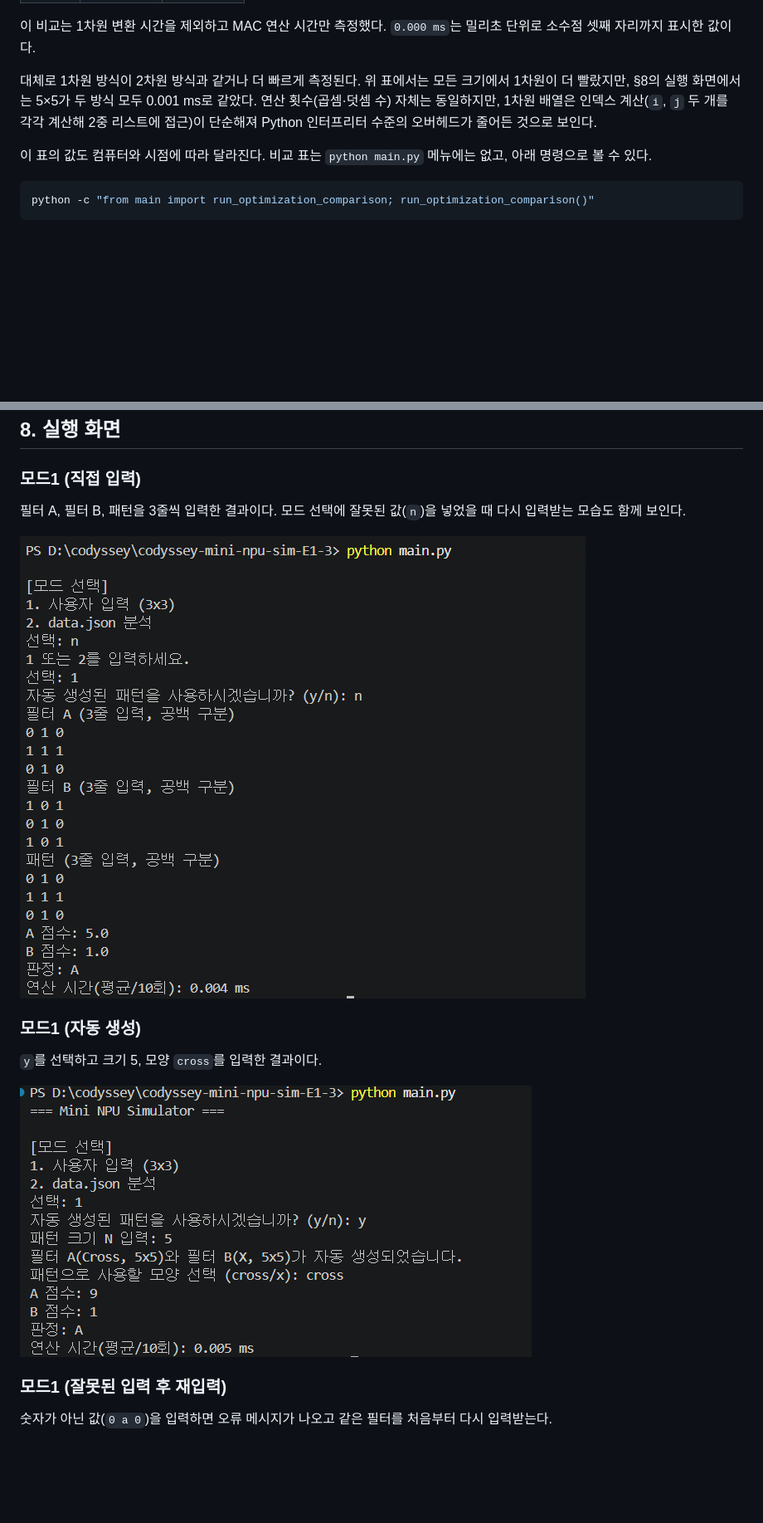
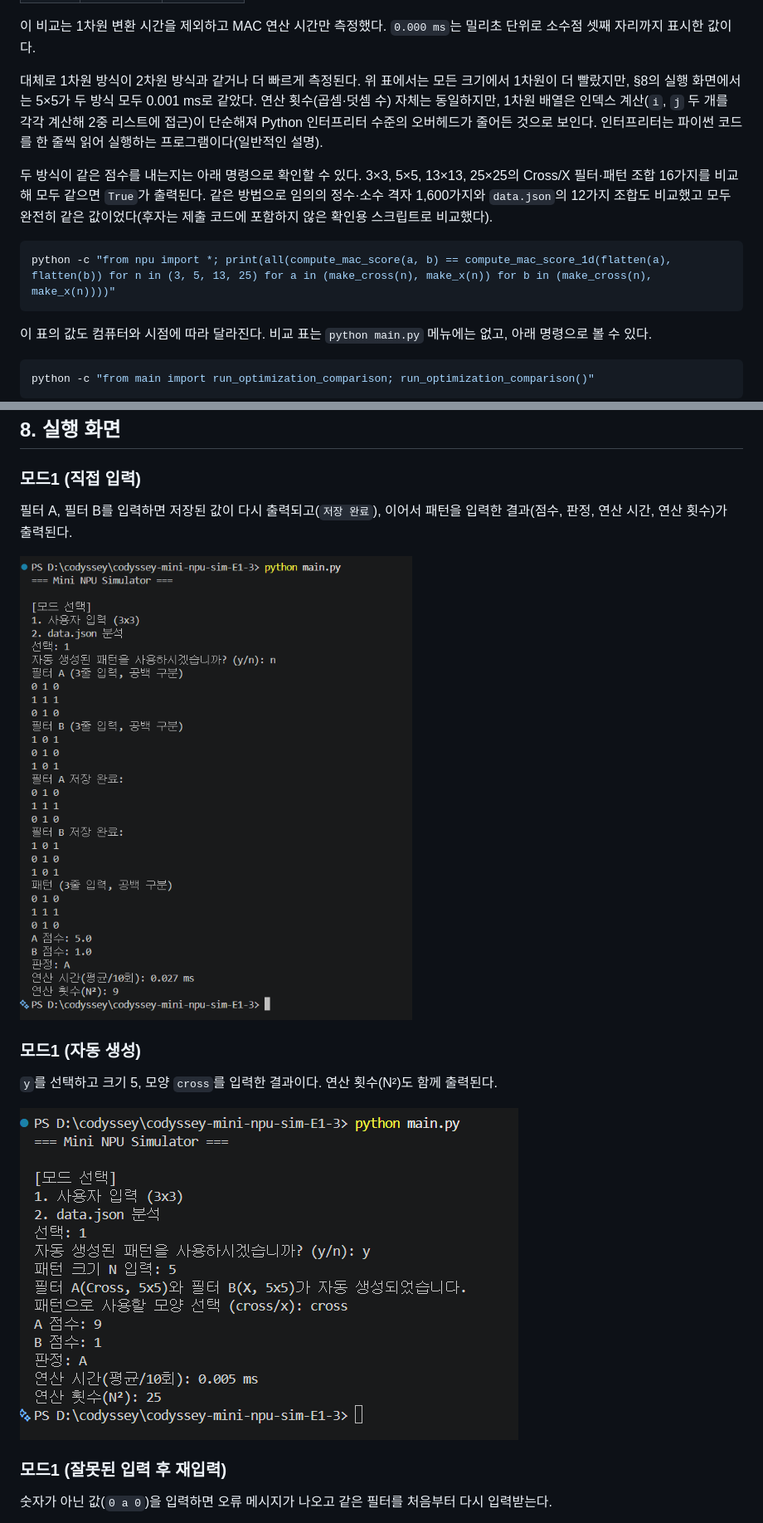
Before and after one commit to jinho1017-eng/codyssey-mini-npu-sim-E1-3, a Markdown page: README.md, 2 parts joined by grey strips. Shown at 83% size. GitHub-like rendering; pictures changed too: docs/screenshots/mode1_generated.png, docs/screenshots/mode1_manual.png; blank space fills up the shorter version.

Commit message:
저장 확인·연산 횟수 출력, 데이터 오류 처리, README 보강, 캡처 갱신, 발표 PDF 추가

````diff
--- a/README.md
+++ b/README.md
@@ -244,7 +276,13 @@ def is_square_grid(grid, size):
 
 이 비교는 1차원 변환 시간을 제외하고 MAC 연산 시간만 측정했다. `0.000 ms`는 밀리초 단위로 소수점 셋째 자리까지 표시한 값이다.
 
-대체로 1차원 방식이 2차원 방식과 같거나 더 빠르게 측정된다. 위 표에서는 모든 크기에서 1차원이 더 빨랐지만, §8의 실행 화면에서는 5×5가 두 방식 모두 0.001 ms로 같았다. 연산 횟수(곱셈·덧셈 수) 자체는 동일하지만, 1차원 배열은 인덱스 계산(`i`, `j` 두 개를 각각 계산해 2중 리스트에 접근)이 단순해져 Python 인터프리터 수준의 오버헤드가 줄어든 것으로 보인다.
+대체로 1차원 방식이 2차원 방식과 같거나 더 빠르게 측정된다. 위 표에서는 모든 크기에서 1차원이 더 빨랐지만, §8의 실행 화면에서는 5×5가 두 방식 모두 0.001 ms로 같았다. 연산 횟수(곱셈·덧셈 수) 자체는 동일하지만, 1차원 배열은 인덱스 계산(`i`, `j` 두 개를 각각 계산해 2중 리스트에 접근)이 단순해져 Python 인터프리터 수준의 오버헤드가 줄어든 것으로 보인다. 인터프리터는 파이썬 코드를 한 줄씩 읽어 실행하는 프로그램이다(일반적인 설명).
+
+두 방식이 같은 점수를 내는지는 아래 명령으로 확인할 수 있다. 3×3, 5×5, 13×13, 25×25의 Cross/X 필터·패턴 조합 16가지를 비교해 모두 같으면 `True`가 출력된다. 같은 방법으로 임의의 정수·소수 격자 1,600가지와 `data.json`의 12가지 조합도 비교했고 모두 완전히 같은 값이었다(후자는 제출 코드에 포함하지 않은 확인용 스크립트로 비교했다).
+
+```bash
+python -c "from npu import *; print(all(compute_mac_score(a, b) == compute_mac_score_1d(flatten(a), flatten(b)) for n in (3, 5, 13, 25) for a in (make_cross(n), make_x(n)) for b in (make_cross(n), make_x(n))))"
+```
 
 이 표의 값도 컴퓨터와 시점에 따라 달라진다. 비교 표는 `python main.py` 메뉴에는 없고, 아래 명령으로 볼 수 있다.
 
@@ -265,13 +303,13 @@ python -c "from main import run_optimization_comparison; run_optimization_compar
 
 ### 모드1 (직접 입력)
 
-필터 A, 필터 B, 패턴을 3줄씩 입력한 결과이다. 모드 선택에 잘못된 값(`n`)을 넣었을 때 다시 입력받는 모습도 함께 보인다.
+필터 A, 필터 B를 입력하면 저장된 값이 다시 출력되고(`저장 완료`), 이어서 패턴을 입력한 결과(점수, 판정, 연산 시간, 연산 횟수)가 출력된다.
 
 ![모드1 직접 입력](docs/screenshots/mode1_manual.png)
 
 ### 모드1 (자동 생성)
 
-`y`를 선택하고 크기 5, 모양 `cross`를 입력한 결과이다.
+`y`를 선택하고 크기 5, 모양 `cross`를 입력한 결과이다. 연산 횟수(N²)도 함께 출력된다.
 
 ![모드1 자동 생성](docs/screenshots/mode1_generated.png)
 
````
Also changed, not shown: other parts of README.md (+39 -7 lines), 2 other files.
